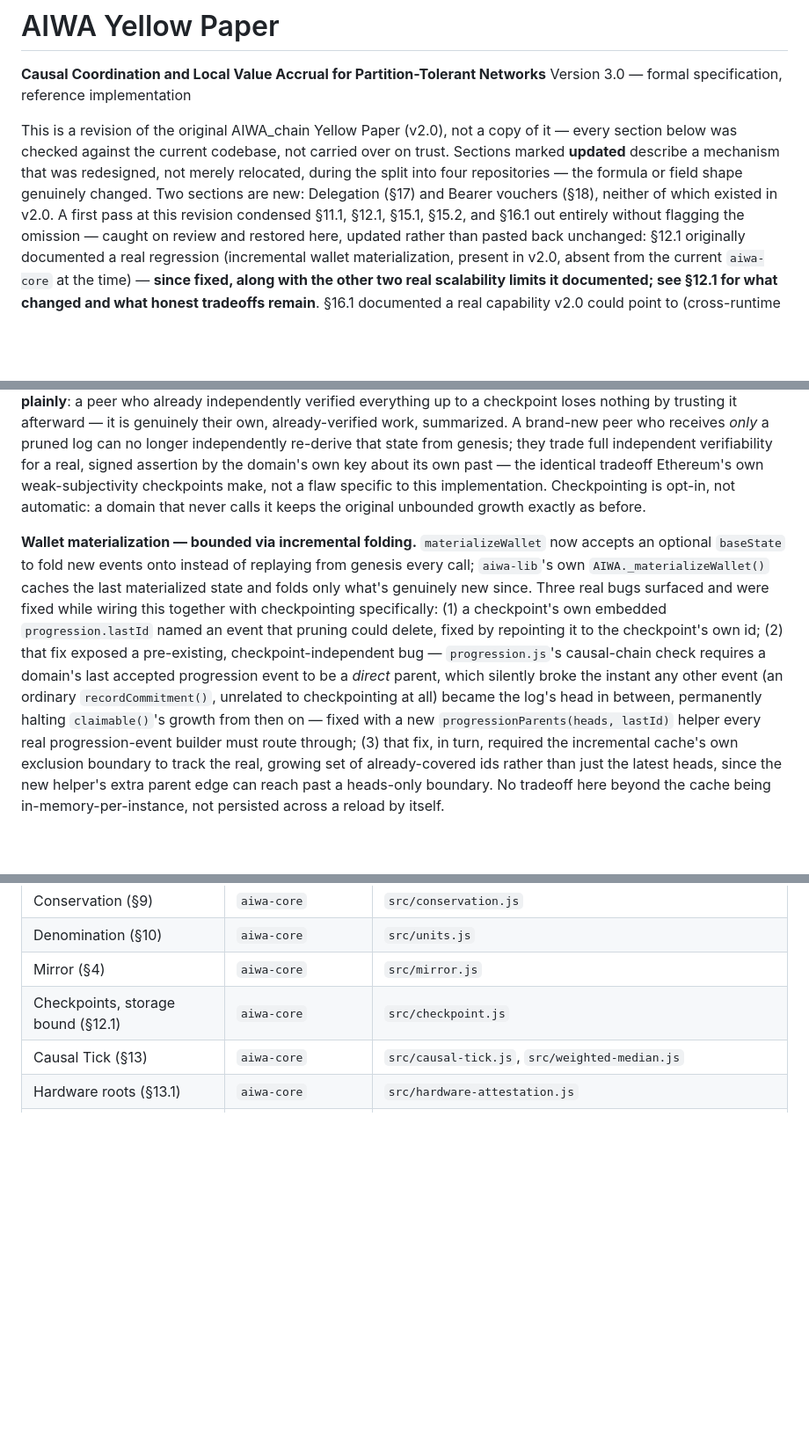
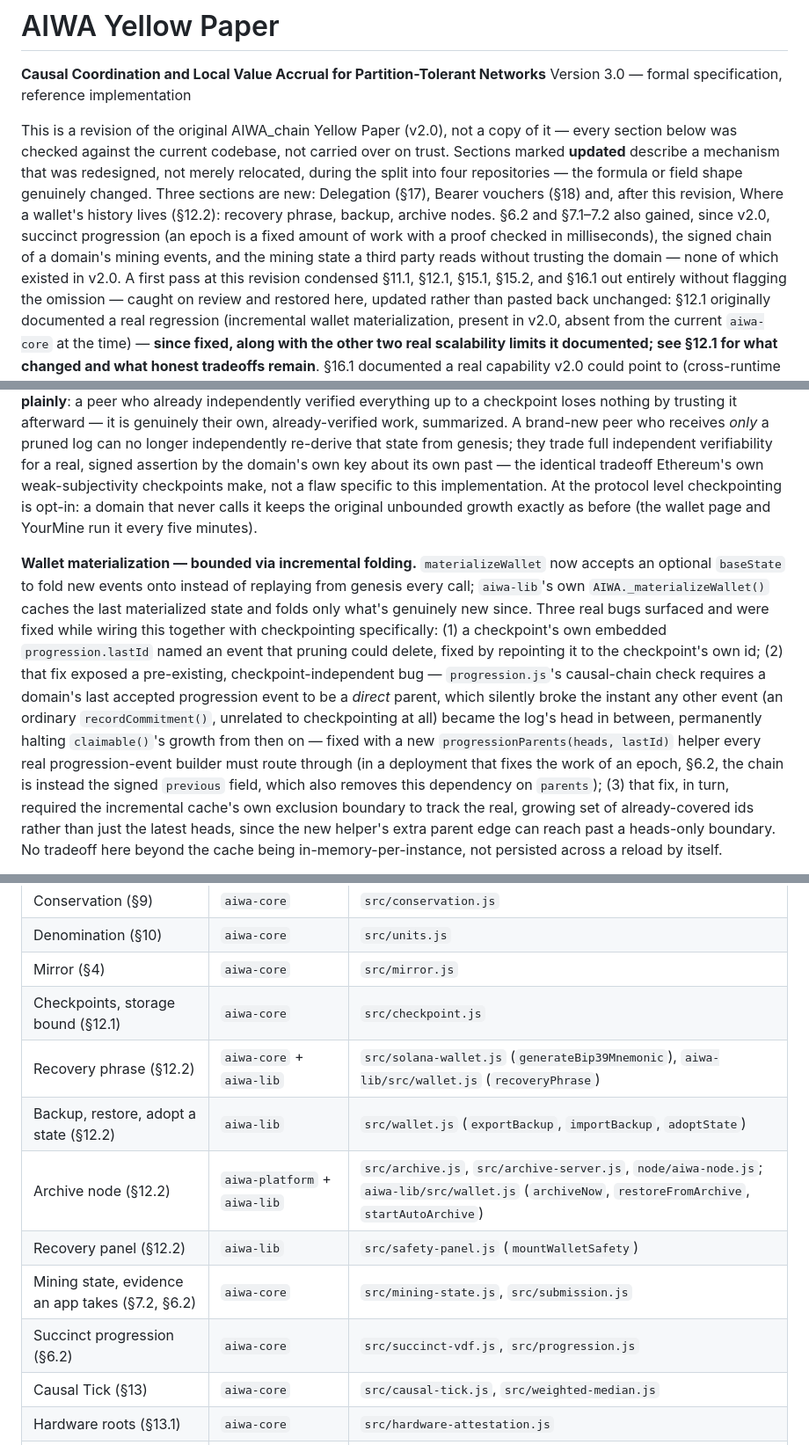
Before and after one commit to theodoreyong9/Aiwa_project, a Markdown page: YELLOWPAPER.md, 3 parts joined by grey strips. Shown at 88% size. GitHub-like rendering; blank space fills up the shorter version.

```diff
--- a/YELLOWPAPER.md
+++ b/YELLOWPAPER.md
@@ -8,8 +8,12 @@ copy of it — every section below was checked against the current
 codebase, not carried over on trust. Sections marked **updated** describe
 a mechanism that was redesigned, not merely relocated, during the split
 into four repositories — the formula or field shape genuinely changed.
-Two sections are new: Delegation (§17) and Bearer vouchers (§18), neither
-of which existed in v2.0. A first pass at this revision condensed §11.1,
+Three sections are new: Delegation (§17), Bearer vouchers (§18) and, after
+this revision, Where a wallet's history lives (§12.2): recovery phrase, backup,
+archive nodes. §6.2 and §7.1–7.2 also gained, since v2.0, succinct progression
+(an epoch is a fixed amount of work with a proof checked in milliseconds), the
+signed chain of a domain's mining events, and the mining state a third party
+reads without trusting the domain — none of which existed in v2.0. A first pass at this revision condensed §11.1,
 §12.1, §15.1, §15.2, and §16.1 out entirely without flagging the omission
 — caught on review and restored here, updated rather than pasted back
 unchanged: §12.1 originally documented a real regression (incremental
@@ -609,8 +614,9 @@ independently re-derive that state from genesis; they trade full
 independent verifiability for a real, signed assertion by the domain's
 own key about its own past — the identical tradeoff Ethereum's own
 weak-subjectivity checkpoints make, not a flaw specific to this
-implementation. Checkpointing is opt-in, not automatic: a domain that
-never calls it keeps the original unbounded growth exactly as before.
+implementation. At the protocol level checkpointing is opt-in: a domain
+that never calls it keeps the original unbounded growth exactly as
+before (the wallet page and YourMine run it every five minutes).
 
 **Wallet materialization — bounded via incremental folding.**
 `materializeWallet` now accepts an optional `baseState` to fold new
@@ -628,7 +634,8 @@ event (an ordinary `recordCommitment()`, unrelated to checkpointing at
 all) became the log's head in between, permanently halting
 `claimable()`'s growth from then on — fixed with a new
 `progressionParents(heads, lastId)` helper every real progression-event
-builder must route through; (3) that fix, in turn, required the
+builder must route through (in a deployment that fixes the work of an epoch, §6.2, the chain is instead the signed
+`previous` field, which also removes this dependency on `parents`); (3) that fix, in turn, required the
 incremental cache's own exclusion boundary to track the real, growing
 set of already-covered ids rather than just the latest heads, since the
 new helper's extra parent edge can reach past a heads-only boundary. No
@@ -1092,6 +1126,12 @@ event log is the safe default for a contract's own internal state.
 | Denomination (§10) | `aiwa-core` | `src/units.js` |
 | Mirror (§4) | `aiwa-core` | `src/mirror.js` |
 | Checkpoints, storage bound (§12.1) | `aiwa-core` | `src/checkpoint.js` |
+| Recovery phrase (§12.2) | `aiwa-core` + `aiwa-lib` | `src/solana-wallet.js` (`generateBip39Mnemonic`), `aiwa-lib/src/wallet.js` (`recoveryPhrase`) |
+| Backup, restore, adopt a state (§12.2) | `aiwa-lib` | `src/wallet.js` (`exportBackup`, `importBackup`, `adoptState`) |
+| Archive node (§12.2) | `aiwa-platform` + `aiwa-lib` | `src/archive.js`, `src/archive-server.js`, `node/aiwa-node.js`; `aiwa-lib/src/wallet.js` (`archiveNow`, `restoreFromArchive`, `startAutoArchive`) |
+| Recovery panel (§12.2) | `aiwa-lib` | `src/safety-panel.js` (`mountWalletSafety`) |
+| Mining state, evidence an app takes (§7.2, §6.2) | `aiwa-core` | `src/mining-state.js`, `src/submission.js` |
+| Succinct progression (§6.2) | `aiwa-core` | `src/succinct-vdf.js`, `src/progression.js` |
 | Causal Tick (§13) | `aiwa-core` | `src/causal-tick.js`, `src/weighted-median.js` |
 | Hardware roots (§13.1) | `aiwa-core` | `src/hardware-attestation.js` |
 | Relative rate (§14) | `aiwa-core` | `src/relative-rate.js` |
```
Also changed, not shown: other parts of YELLOWPAPER.md (+36 -8 lines).
